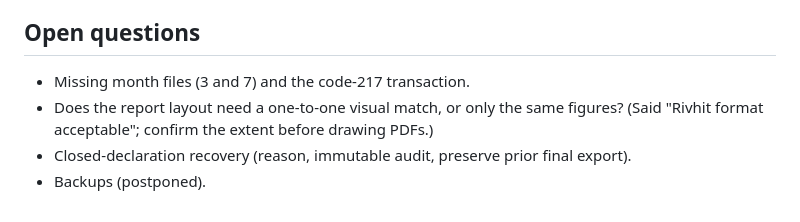
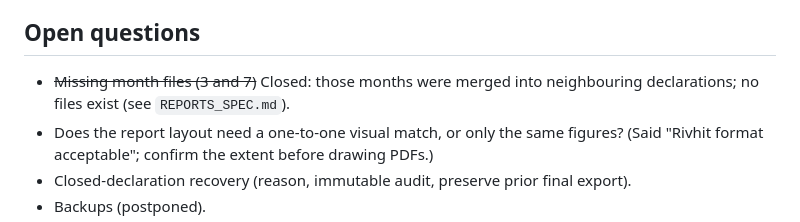
Before and after one commit to vitaliksh/ocr, a Markdown page: docs/MIGRATION_HANDOFF.md, the part around the change. Drawn GitHub-style.

```diff
--- a/docs/MIGRATION_HANDOFF.md
+++ b/docs/MIGRATION_HANDOFF.md
@@ -102,7 +102,7 @@ rows are included — reproduce this through the type in the chart of accounts,
 
 ## Open questions
 
-- Missing month files (3 and 7) and the code-217 transaction.
+- ~~Missing month files (3 and 7)~~ Closed: those months were merged into neighbouring declarations; no files exist (see `REPORTS_SPEC.md`).
 - Does the report layout need a one-to-one visual match, or only the same figures? (Said "Rivhit format acceptable";
   confirm the extent before drawing PDFs.)
 - Closed-declaration recovery (reason, immutable audit, preserve prior final export).
```
Also changed, not shown: docs/REPORTS_SPEC.md (+9 -6 lines).
